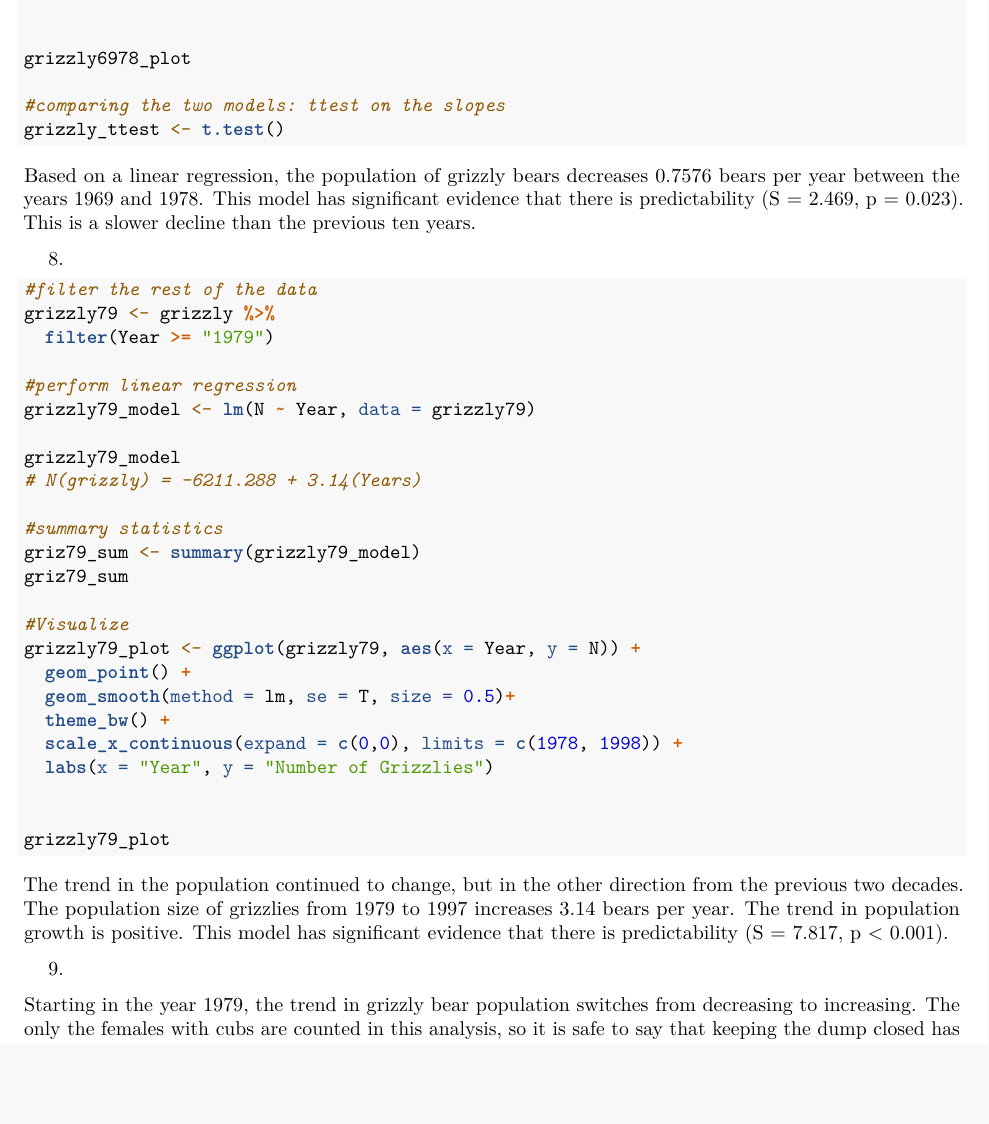
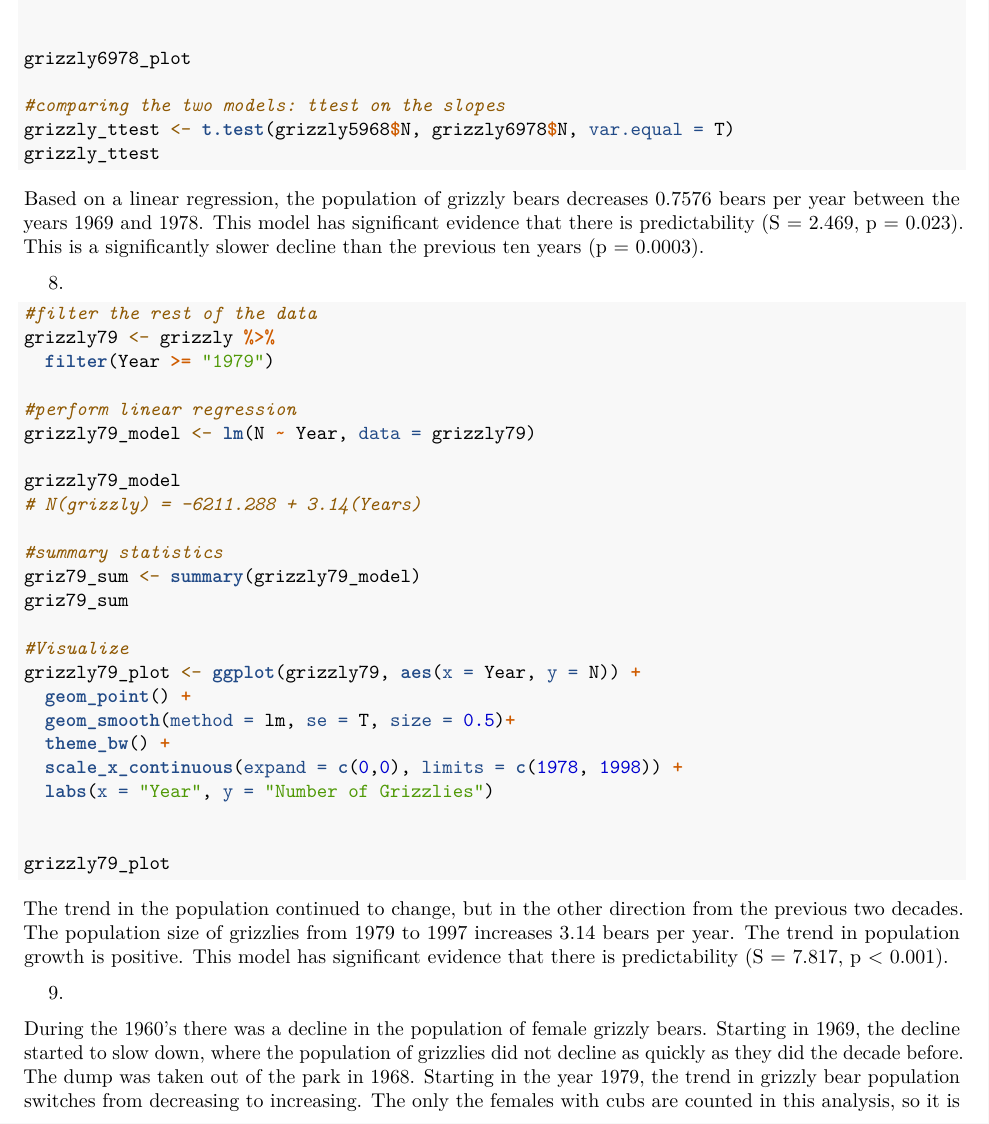
Before and after one commit to Sidneygerst/ESM211, an R Markdown document (HW1/HW1.Rmd): part of page 3 of 3 before the commit and part of page 3 of 4 after it, cut so that both start at the same text, the shorter picture padded with empty space. Rendered offline with R 4.5, knitr and Pandoc, then LaTeX, with nearby package versions; the code chunks are not run, so their results and figures are left out; both versions are drawn in the output format of the newer one.

Commit message:
finished typing out all the answers. knitted to word (pdf wasn't working)

````diff
--- a/HW1/HW1.Rmd
+++ b/HW1/HW1.Rmd
@@ -3,6 +3,8 @@ title: "Homework 1"
 author: "Sidney Gerst"
 date: "January 17, 2020"
 output:
+  word_document: default
+  pdf_document: default
   html_document:
     theme: cosmo
 ---
@@ -128,13 +130,14 @@ grizzly6978_plot <- ggplot(grizzly6978, aes(x = Year, y = N)) +
 grizzly6978_plot
 
 #comparing the two models: ttest on the slopes
-grizzly_ttest <- t.test()
+grizzly_ttest <- t.test(grizzly5968$N, grizzly6978$N, var.equal = T)
+grizzly_ttest
 
 
 
 ```
 
-Based on a linear regression, the population of grizzly bears decreases 0.7576 bears per year between the years 1969 and 1978. This model has significant evidence that there is predictability (S = 2.469, p = 0.023). This is a slower decline than the previous ten years.
+Based on a linear regression, the population of grizzly bears decreases 0.7576 bears per year between the years 1969 and 1978. This model has significant evidence that there is predictability (S = 2.469, p = 0.023). This is a significantly slower decline than the previous ten years (p = 0.0003).
 
   8.
 ```{r}
@@ -171,4 +174,4 @@ The trend in the population continued to change, but in the other direction from
 
   9.
 
-Starting in the year 1979, the trend in grizzly bear population switches from decreasing to increasing. The only the females with cubs are counted in this analysis, so it is safe to say that keeping the dump closed has a positive effect on the female bear population.
+During the 1960's there was a decline in the population of female grizzly bears. Starting in 1969, the decline started to slow down, where the population of grizzlies did not decline as quickly as they did the decade before. The dump was taken out of the park in 1968. Starting in the year 1979, the trend in grizzly bear population switches from decreasing to increasing. The only the females with cubs are counted in this analysis, so it is safe to say that keeping the dump within the park closed has a positive effect on the female bear population.
````
Also changed, not shown: HW1/HW1.tex (added), 3 other files.
